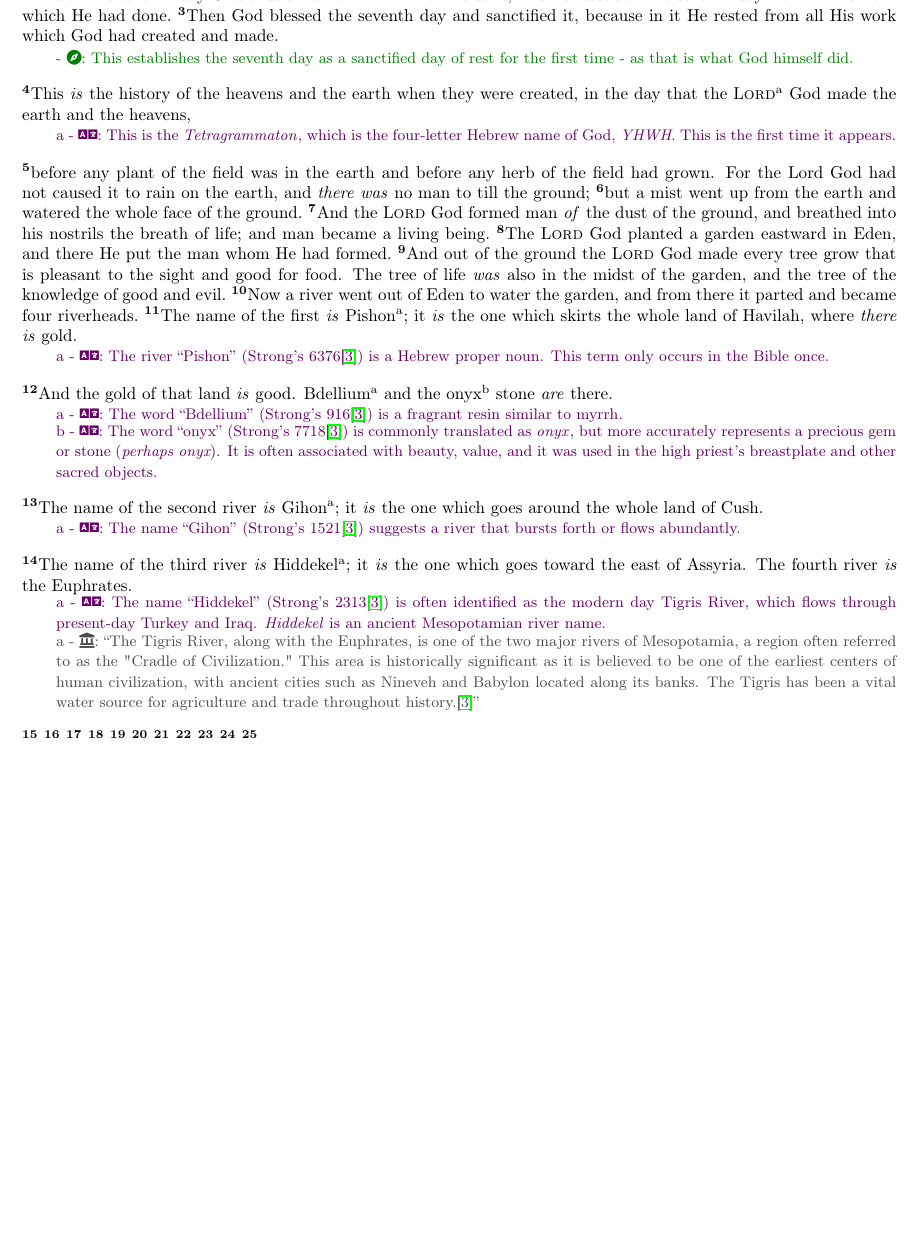
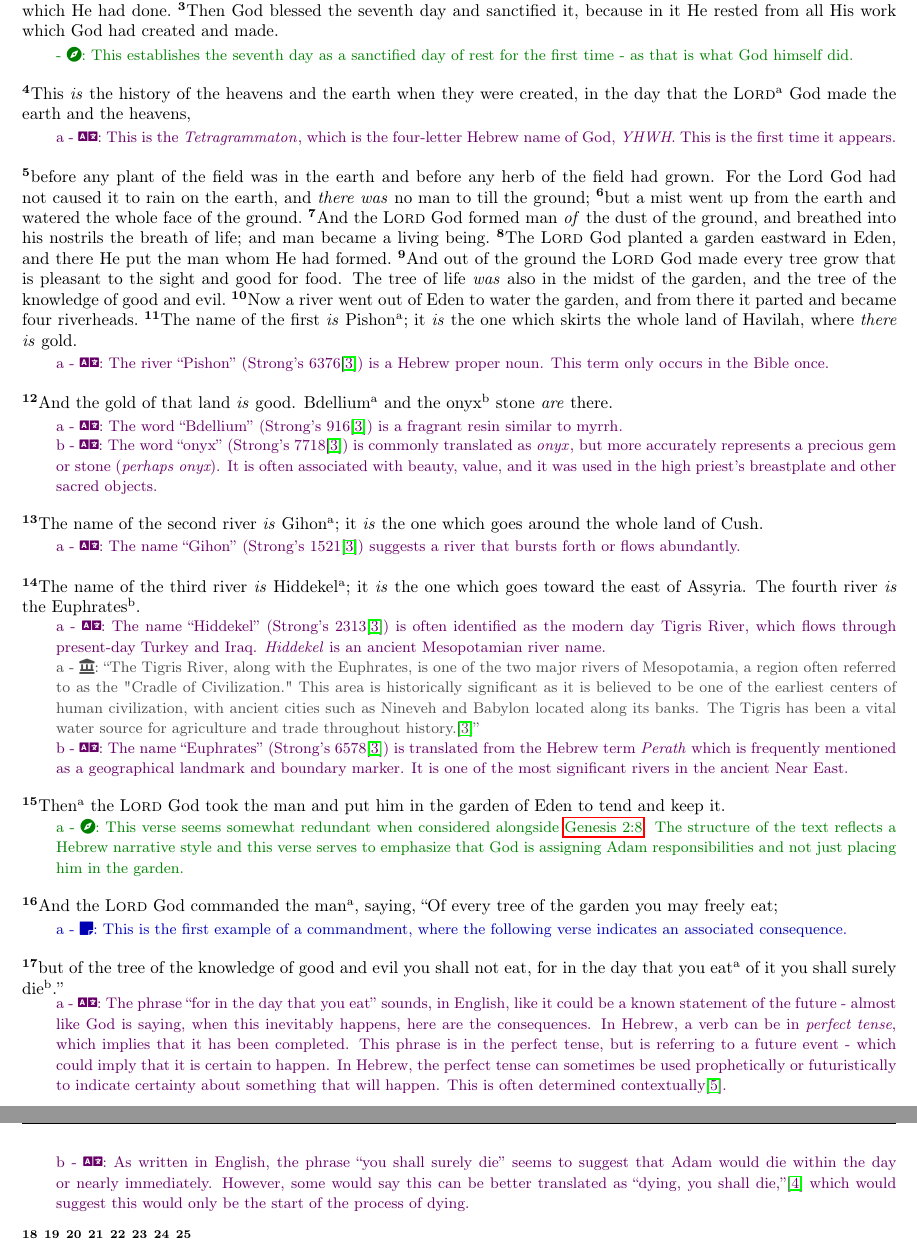
Before and after one commit to torodean/bible-notes, a LaTeX thesis (bible-notes.tex, which reads books/genesis/genesis2.tex, layout.tex): part of page 9 of 11 before the commit and two parts of pages 9 and 10 of 12 after it, the two joined at a grey line, cut so that both start at the same text, the shorter picture padded with empty space. Compiled offline with pdfLaTeX.

Commit message:
Added some notes

```diff
--- a/bible-notes.tex
+++ b/bible-notes.tex
@@ -9,7 +9,7 @@
 \newcommand{\version}{Version 0.005}  % Define the version number here
 
 % Define title, author, and date
-\title{Antonius' Bible Notes Compendium: \\ A Study of the Scriptures \\ --- \\ \version}
+\title{\includegraphics[scale=0.3]{./images/icon.jpg} \vspace{.5cm} \\Antonius' Bible Notes Compendium: \\ A Study of the Scriptures \\ --- \\ \version}
 \author{Antonius Torode}
 \date{Last Edited: \today}  % Automatically uses the current date
 
--- a/books/genesis/genesis2.tex
+++ b/books/genesis/genesis2.tex
@@ -28,9 +28,20 @@
 \bverse{The name of the second river \textit{is} Gihon\index{Gihon}\vmark{a}; it \textit{is} the one which goes around the whole land of Cush.}
 	\translationnote{a}{The name ``Gihon\index{Gihon}'' (Strong's 1521\cite{Hebrew Concordance}) suggests a river that bursts forth or flows abundantly.}
 
-\bverse{The name of the third river \textit{is} Hiddekel\index{Hiddekel}\vmark{a}; it \textit{is} the one which goes toward the east of Assyria. The fourth river \textit{is} the Euphrates\index{Euphrates}.}
+\bverse{The name of the third river \textit{is} Hiddekel\index{Hiddekel}\vmark{a}; it \textit{is} the one which goes toward the east of Assyria\index{Assyria}. The fourth river \textit{is} the Euphrates\index{Euphrates}\vmark{b}.}
 	\translationnote{a}{The name ``Hiddekel\index{Hiddekel}'' (Strong's 2313\cite{Hebrew Concordance}) is often identified as the modern day Tigris\index{Tigris} River, which flows through present-day Turkey and Iraq. \textit{Hiddekel}\index{Hiddekel} is an ancient Mesopotamian river name.}
 	\historicalnote{a}{``The Tigris\index{Tigris} River, along with the Euphrates\index{Euphrates}, is one of the two major rivers of Mesopotamia, a region often referred to as the "Cradle of Civilization." This area is historically significant as it is believed to be one of the earliest centers of human civilization, with ancient cities such as Nineveh\index{Nineveh} and Babylon\index{Babylon} located along its banks. The Tigris\index{Tigris} has been a vital water\index{Water} source for agriculture and trade throughout history.\cite{Hebrew Concordance}''}
+	\translationnote{b}{The name ``Euphrates\index{Euphrates}'' (Strong's 6578\cite{Hebrew Concordance}) is translated from the Hebrew\index{Hebrew} term \textit{Perath} which is frequently mentioned as a geographical landmark and boundary marker. It is one of the most significant rivers in the ancient Near East.}
+
+\bverse{Then\vmark{a} the \lord God took the man and put him in the garden of Eden\index{Eden} to tend and keep it.}
+	\contextnote{a}{This verse seems somewhat redundant when considered alongside \bref{Genesis 2:8}. The structure of the text reflects a Hebrew\index{Hebrew} narrative style and this verse serves to emphasize that God is assigning Adam\index{Adam} responsibilities and not just placing him in the garden.}
+
+\bverse{And the \lord God commanded the man\vmark{a}, saying, ``Of every tree of the garden you may freely eat;}
+	\generalnote{a}{This is the first example of a commandment, where the following verse indicates an associated consequence.}
+
+\bverse{but of the tree of the knowledge of good and evil you shall not eat, for in the day that you eat\vmark{a} of it you shall surely die\vmark{b}.''}
+	\translationnote{a}{The phrase ``for in the day that you eat'' sounds, in English, like it could be a known statement of the future - almost like God is saying, when this inevitably happens, here are the consequences. In Hebrew\index{Hebrew}, a verb can be in \textit{perfect tense}, which implies that it has been completed. This phrase is in the perfect tense, but is referring to a future event - which could imply that it is certain to happen. In Hebrew\index{Hebrew}, the perfect tense can sometimes be used prophetically or futuristically to indicate certainty about something that will happen. This is often determined contextually\cite{Parsons Hebrew for Christians}.}
+	\translationnote{b}{As written in English, the phrase ``you shall surely die'' seems to suggest that Adam\index{Adam} would die within the day or nearly immediately. However, some would say this can be better translated as ``dying, you shall die,''\cite{Mortenson You Shall Surely Die} which would suggest this would only be the start of the process of dying.}
 
 \bverse{}
 \bverse{}
@@ -40,6 +51,3 @@
 \bverse{}
 \bverse{}
 \bverse{}
-\bverse{}
-\bverse{}
-\bverse{}
--- a/layout.tex
+++ b/layout.tex
@@ -1,10 +1,3 @@
-
-
-
-%Rename the bibliography to References.
-\renewcommand\bibname{References}
-
-
 %%% Header and Footer Info
 \pagestyle{fancy}
 \fancyhead[LO]{\small {\textbf{Antonius' Bible Notes -- Version \version}}}
@@ -256,3 +249,6 @@
 
 % squish the space between itemize items.
 \setlist[itemize]{itemsep=0pt, topsep=0pt}
+
+% modify the index look
+\renewcommand{\indexname}{Index\\[-0.8em]\rule{\textwidth}{0.4pt}\vspace{0.2em}\thispagestyle{fancy}}
```
Also changed, not shown: preface.tex (+10 -0 lines), references.tex (+4 -0 lines), scripts/index_list.txt (+2 -0 lines), bible-notes.pdf, images/icon.jpg, bible-notes.tex (1 more changed lines), layout.tex (2 more changed lines), 1 other file.
